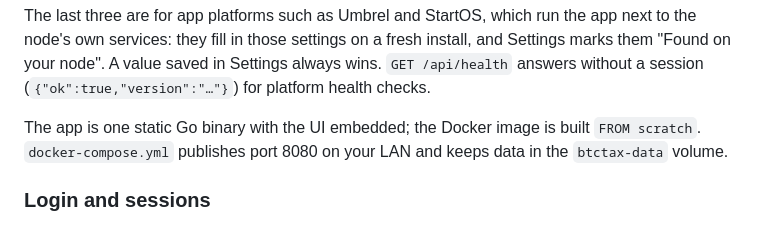
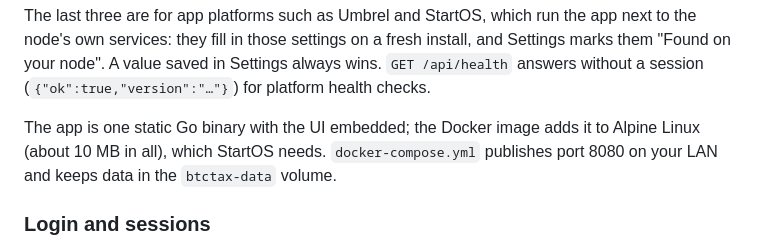
Before and after one commit to DeGrandis/proof-of-basis, a Markdown page: README.md, the part around the change. Rendered like a GitHub page.

Commit message:
README: the image is on Alpine now
Co-Authored-By: Claude Opus 5.5 <noreply@anthropic.com>

```diff
--- a/README.md
+++ b/README.md
@@ -315,9 +315,10 @@ fresh install, and Settings marks them "Found on your node". A value saved
 in Settings always wins. `GET /api/health` answers without a session
 (`{"ok":true,"version":"…"}`) for platform health checks.
 
-The app is one static Go binary with the UI embedded; the Docker image is
-built `FROM scratch`. `docker-compose.yml` publishes port 8080 on your LAN
-and keeps data in the `btctax-data` volume.
+The app is one static Go binary with the UI embedded; the Docker image adds
+it to Alpine Linux (about 10 MB in all), which StartOS needs.
+`docker-compose.yml` publishes port 8080 on your LAN and keeps data in the
+`btctax-data` volume.
 
 ### Login and sessions
 
```
